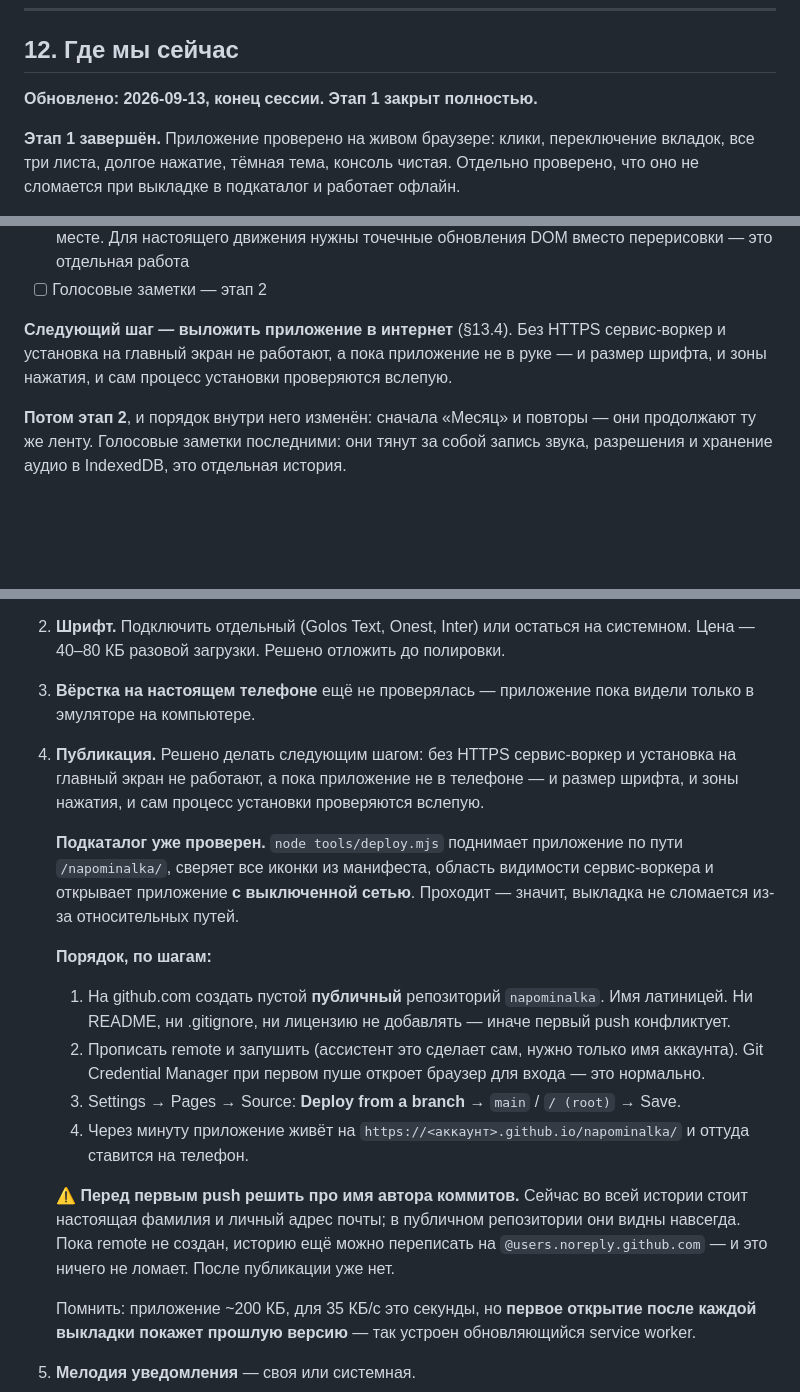
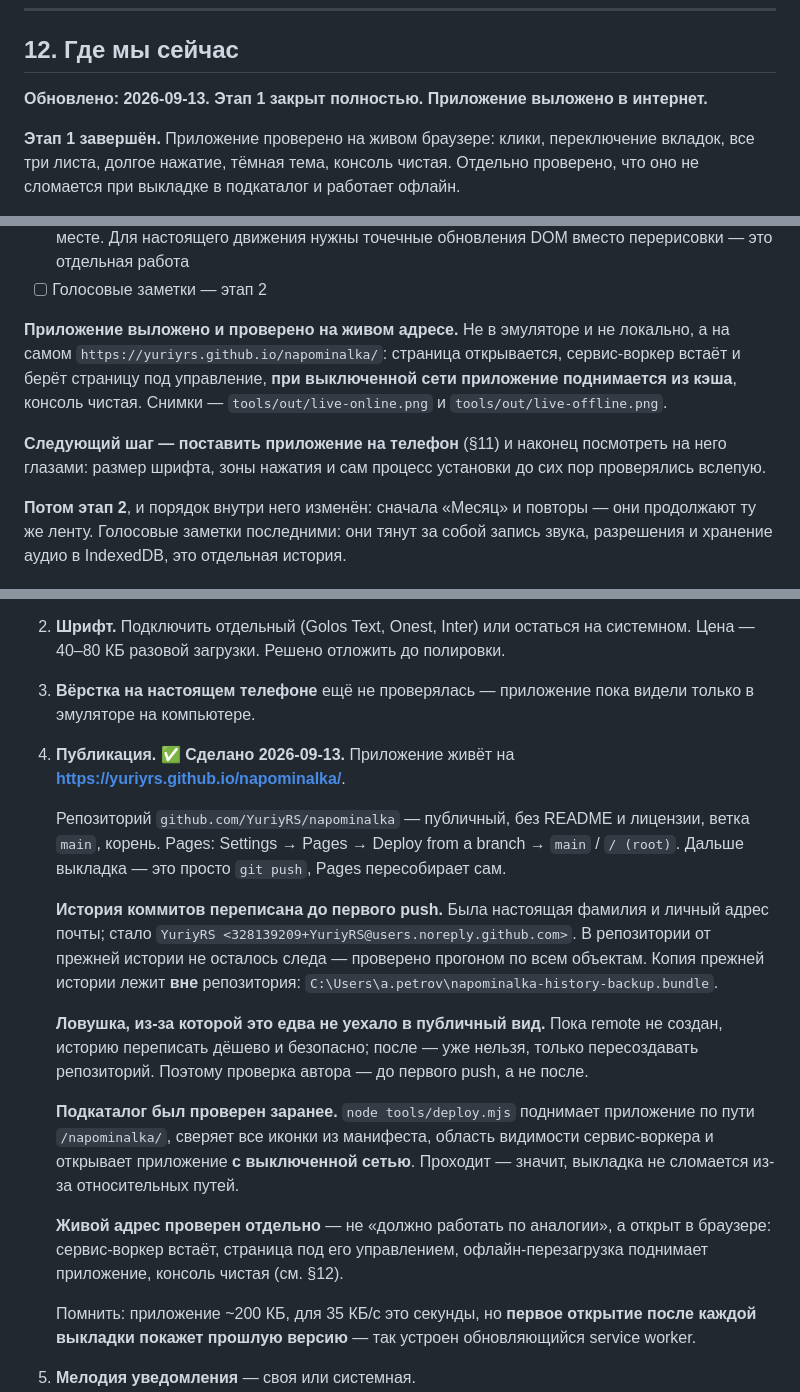
Before and after one commit to YuriyRS/napominalka, a Markdown page: ПЛАН.md, 3 parts joined by grey strips. Rendered like a GitHub page; blank space fills up the shorter version.

Commit message:
Публикация сделана: план и стенд приведены в соответствие
Приложение живёт на https://yuriyrs.github.io/napominalka/. Проверено на живом
адресе, а не только локально: сервис-воркер встаёт и берёт страницу под
управление, при выключенной сети приложение поднимается из кэша, консоль чистая.

- в §12 публикация добавлена в список сделанного; «следующий шаг» — теперь
  установка на телефон, а не выкладка
- в §13.4 порядок публикации переписан на сделанное; сохранена ловушка про
  автора коммитов и дописано, чем она кончилась
- в tools/README.md добавлен раздел про путь к профилю браузера: url.pathname
  на Windows отдаёт проценты, Chrome на таком профиле молча роняет Cache Storage,
  и снаружи это выглядит как сломанный сервис-воркер, хотя сломан скрипт

Co-Authored-By: Claude Code <noreply@anthropic.com>

```diff
--- a/ПЛАН.md
+++ b/ПЛАН.md
@@ -396,7 +396,7 @@ npx serve .
 
 ## 12. Где мы сейчас
 
-**Обновлено: 2026-09-13, конец сессии. Этап 1 закрыт полностью.**
+**Обновлено: 2026-09-13. Этап 1 закрыт полностью. Приложение выложено в интернет.**
 
 **Этап 1 завершён.** Приложение проверено на живом браузере: клики, переключение
 вкладок, все три листа, долгое нажатие, тёмная тема, консоль чистая. Отдельно
@@ -441,9 +443,14 @@ npx serve .
       вместо перерисовки — это отдельная работа
 - [ ] Голосовые заметки — этап 2
 
-**Следующий шаг — выложить приложение в интернет** (§13.4). Без HTTPS сервис-воркер
-и установка на главный экран не работают, а пока приложение не в руке — и размер
-шрифта, и зоны нажатия, и сам процесс установки проверяются вслепую.
+**Приложение выложено и проверено на живом адресе.** Не в эмуляторе и не локально,
+а на самом `https://yuriyrs.github.io/napominalka/`: страница открывается, сервис-воркер
+встаёт и берёт страницу под управление, **при выключенной сети приложение поднимается
+из кэша**, консоль чистая. Снимки — `tools/out/live-online.png` и `tools/out/live-offline.png`.
+
+**Следующий шаг — поставить приложение на телефон** (§11) и наконец посмотреть на него
+глазами: размер шрифта, зоны нажатия и сам процесс установки до сих пор проверялись
+вслепую.
 
 **Потом этап 2**, и порядок внутри него изменён: сначала «Месяц» и повторы — они
 продолжают ту же ленту. Голосовые заметки последними: они тянут за собой запись
@@ -456,31 +463,31 @@ npx serve .
 1. **Сервер-будильник — да или нет.** Решает, будут ли уведомления работать при закрытом приложении. Отложено до этапа 3, но решить придётся. Перед покупкой VPS — бесплатная проверка, доходят ли push до конкретного телефона.
 2. **Шрифт.** Подключить отдельный (Golos Text, Onest, Inter) или остаться на системном. Цена — 40–80 КБ разовой загрузки. Решено отложить до полировки.
 3. **Вёрстка на настоящем телефоне** ещё не проверялась — приложение пока видели только в эмуляторе на компьютере.
-4. **Публикация.** Решено делать следующим шагом: без HTTPS сервис-воркер и установка
-   на главный экран не работают, а пока приложение не в телефоне — и размер шрифта,
-   и зоны нажатия, и сам процесс установки проверяются вслепую.
+4. **Публикация.** ✅ **Сделано 2026-09-13.** Приложение живёт на
+   **https://yuriyrs.github.io/napominalka/**.
 
-   **Подкаталог уже проверен.** `node tools/deploy.mjs` поднимает приложение по пути
-   `/napominalka/`, сверяет все иконки из манифеста, область видимости сервис-воркера
-   и открывает приложение **с выключенной сетью**. Проходит — значит, выкладка
-   не сломается из-за относительных путей.
+   Репозиторий `github.com/YuriyRS/napominalka` — публичный, без README и лицензии,
+   ветка `main`, корень. Pages: Settings → Pages → Deploy from a branch → `main` / `/ (root)`.
+   Дальше выкладка — это просто `git push`, Pages пересобирает сам.
 
-   **Порядок, по шагам:**
+   **История коммитов переписана до первого push.** Была настоящая фамилия и личный
+   адрес почты; стало `YuriyRS <328139209+YuriyRS@users.noreply.github.com>`.
+   В репозитории от прежней истории не осталось следа — проверено прогоном по всем
+   объектам. Копия прежней истории лежит **вне** репозитория:
+   `C:\Users\a.petrov\napominalka-history-backup.bundle`.
 
-   1. На github.com создать пустой **публичный** репозиторий `napominalka`.
-      Имя латиницей. Ни README, ни .gitignore, ни лицензию не добавлять —
-      иначе первый push конфликтует.
-   2. Прописать remote и запушить (ассистент это сделает сам, нужно только имя
-      аккаунта). Git Credential Manager при первом пуше откроет браузер для входа —
-      это нормально.
-   3. Settings → Pages → Source: **Deploy from a branch** → `main` / `/ (root)` → Save.
-   4. Через минуту приложение живёт на `https://<аккаунт>.github.io/napominalka/`
-      и оттуда ставится на телефон.
+   **Ловушка, из-за которой это едва не уехало в публичный вид.** Пока remote не создан,
+   историю переписать дёшево и безопасно; после — уже нельзя, только пересоздавать
+   репозиторий. Поэтому проверка автора — до первого push, а не после.
 
-   ⚠️ **Перед первым push решить про имя автора коммитов.** Сейчас во всей истории
-   стоит настоящая фамилия и личный адрес почты; в публичном репозитории они видны
-   навсегда. Пока remote не создан, историю ещё можно переписать на
-   `@users.noreply.github.com` — и это ничего не ломает. После публикации уже нет.
+   **Подкаталог был проверен заранее.** `node tools/deploy.mjs` поднимает приложение
+   по пути `/napominalka/`, сверяет все иконки из манифеста, область видимости
+   сервис-воркера и открывает приложение **с выключенной сетью**. Проходит — значит,
+   выкладка не сломается из-за относительных путей.
+
+   **Живой адрес проверен отдельно** — не «должно работать по аналогии», а открыт
+   в браузере: сервис-воркер встаёт, страница под его управлением, офлайн-перезагрузка
+   поднимает приложение, консоль чистая (см. §12).
 
    Помнить: приложение ~200 КБ, для 35 КБ/с это секунды, но **первое открытие после
    каждой выкладки покажет прошлую версию** — так устроен обновляющийся service worker.
```
Also changed, not shown: other parts of ПЛАН.md (+2 -0 lines), tools/README.md (+27 -0 lines).
